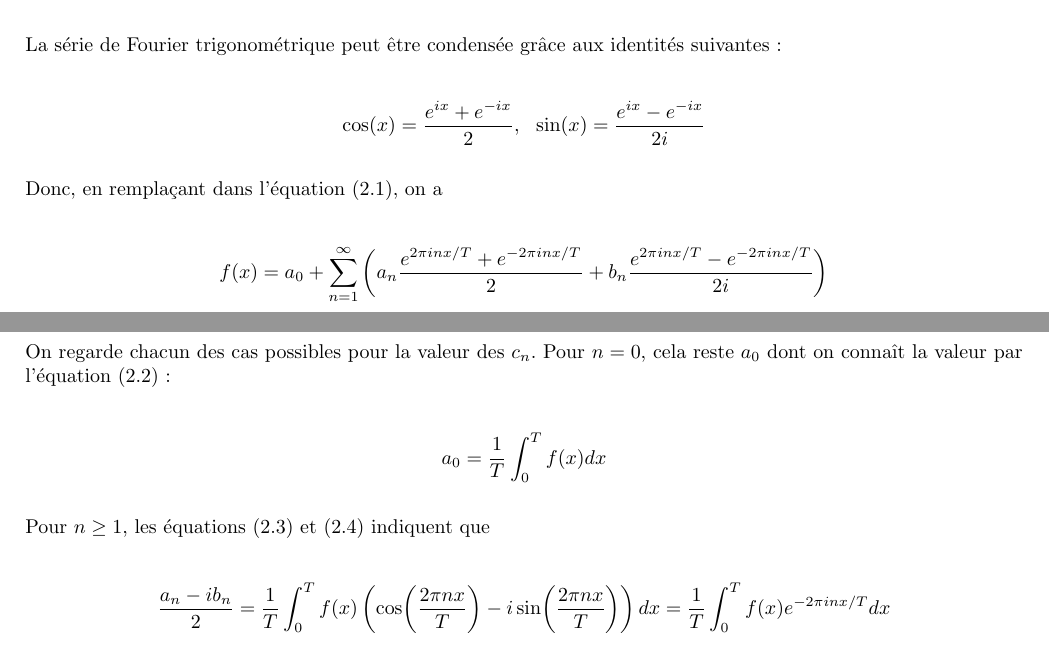
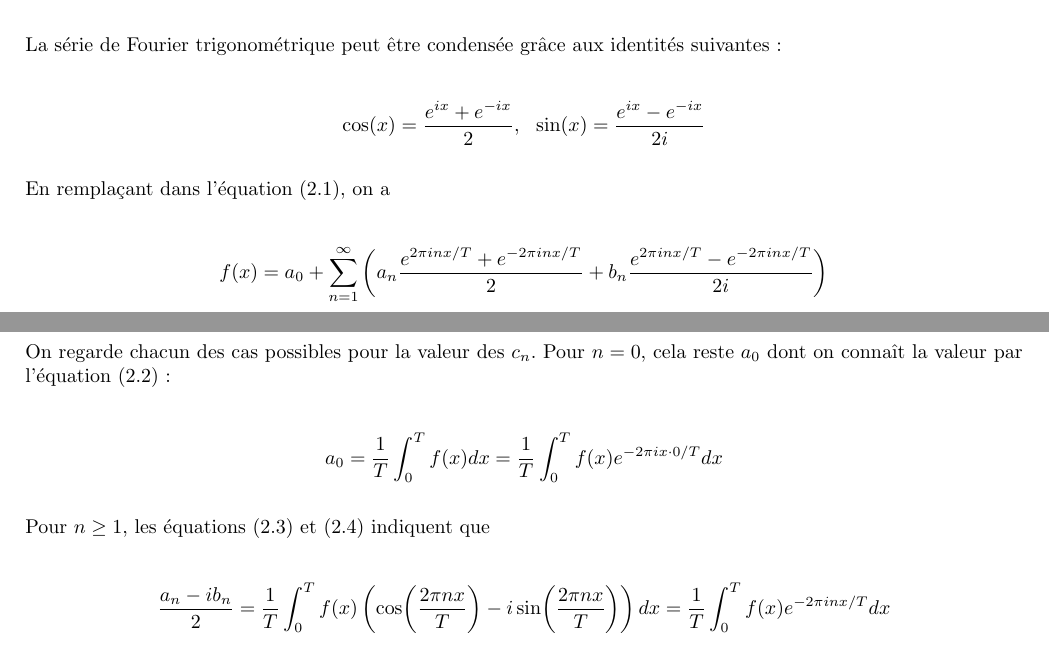
Before and after one commit to MathiB123/visualizer, a LaTeX document (Théorie/main.tex, which reads Théorie/chapitres/series_fourier.tex): two parts of page 10 of 17, joined at a grey line, cut so that both start at the same text. Compiled offline with pdfLaTeX.

Commit message:
correction ch2

```diff
--- a/Théorie/chapitres/series_fourier.tex
+++ b/Théorie/chapitres/series_fourier.tex
@@ -177,7 +177,7 @@ La série de Fourier trigonométrique peut être condensée grâce aux identité
     \cos(x) = \frac{e^{ix} + e^{-ix}}{2}, \ \ \sin(x) = \frac{e^{ix} - e^{-ix}}{2i}
 \end{equation*}
 
-Donc, en remplaçant dans l'équation (2.1), on a
+En remplaçant dans l'équation (2.1), on a
 
 \begin{equation*}
     f(x) = a_0 + \sum_{n=1}^{\infty}\left(a_n \frac{e^{2\pi inx/T} + e^{-2\pi inx/T}}{2} + b_n \frac{e^{2\pi inx/T} - e^{-2\pi inx/T}}{2i}\right)
@@ -208,7 +208,7 @@ Comme une exponentielle complexe tourne dans le cercle complexe, on retrouve nat
 On regarde chacun des cas possibles pour la valeur des $c_n$. Pour $n=0$, cela reste $a_0$ dont on connaît la valeur par l'équation (2.2) :
 
 \begin{equation*}
-    a_0 = \frac{1}{T}\int_{0}^{T}f(x)dx
+    a_0 = \frac{1}{T}\int_{0}^{T}f(x)dx = \frac{1}{T}\int_{0}^{T}f(x)e^{-2\pi i x \cdot 0/T}dx
 \end{equation*}
 
 Pour $n\geq 1$, les équations (2.3) et (2.4) indiquent que
```
Also changed, not shown: Théorie/main.pdf, 2 other files.
